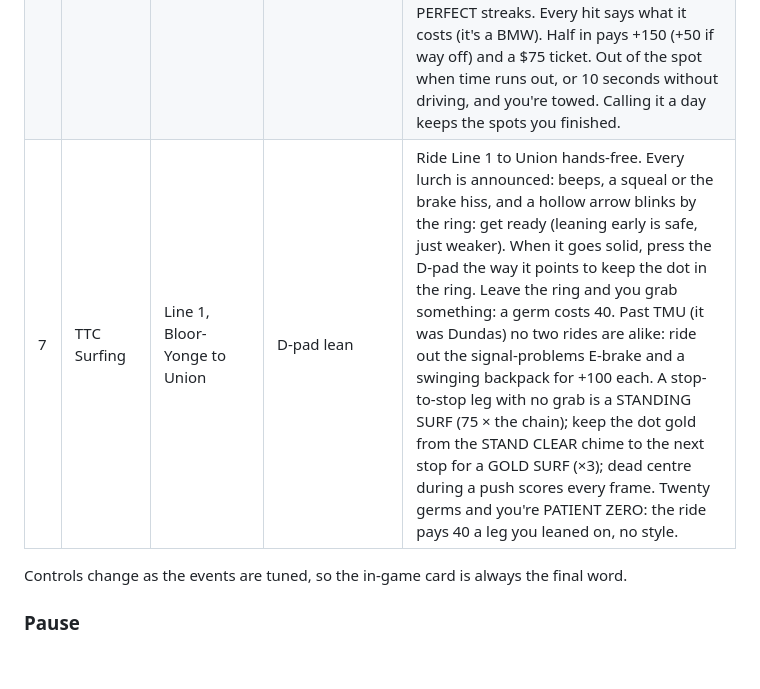
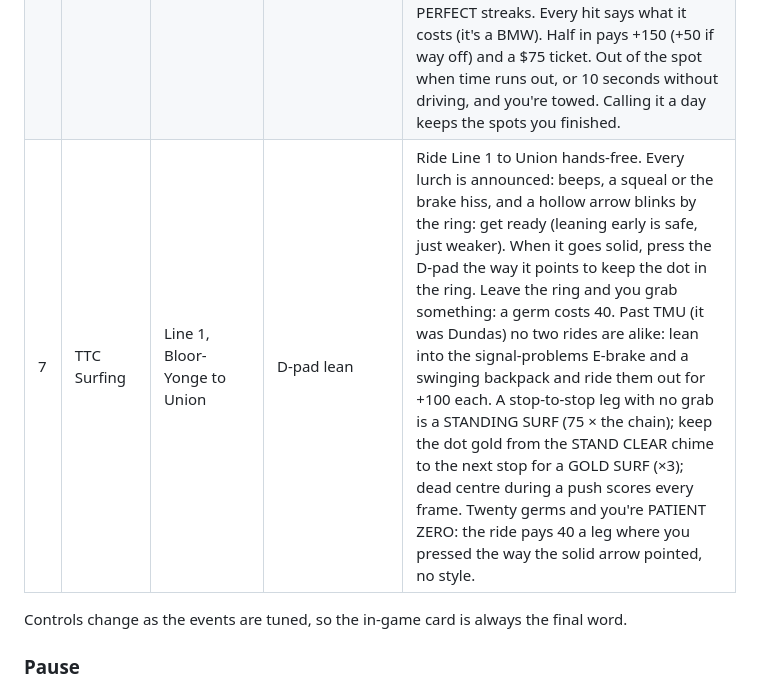
Before and after one commit to Abstrct/toronto-games, a Markdown page: README.md, the part around the change. Drawn GitHub-style; blank space fills up the shorter version.

Commit message:
README: TTC gags pay only if you lean into them; legs count when you pressed the solid arrow's way
Co-Authored-By: Claude Opus 5.5 <noreply@anthropic.com>

```diff
--- a/README.md
+++ b/README.md
@@ -22,7 +22,7 @@ controls and the Toronto Record. Read it, then press A.
 | 4 | Tallboy Trot | Kensington Market, side-scroller | Yellow chalk: tap A hop · red chalk: hold A big jump · B sip | The bike cop saw that tallboy: run to Spadina. The first 30 seconds are a warm-up. Yellow chalk: tap A to hop; red chalk: hold A for the big jump. Clip a hurdle and you can still press A to scramble over it. A spill costs ground on the cop, not points. B sips, and sips score only while the cop can't see you. A sip in mid-air over a hurdle is a SIP 'N' HOP: 8 points (16 over a green bin or a raccoon) × your chain (X1–X5) × the chalk (X2 if you took off on it, X3 DEAD ON). A dry hop on the chalk keeps the chain; one off it ends it. Each sip fills the BUZZ meter. In the red you're TIPSY: the cop closes in to watch, and a sip is SLOSHED (no points, chain over). Get busted and the cop fines you a quarter of your score. |
 | 5 | Harbour Regatta | Toronto Harbour, top-down | Tap ◀ ▶ turn one notch (hold to keep turning) · A hike out in gusts | Round marks 1, 2 and 3 in order, then cross the line. The wind blows from the top of the screen and you can't sail into it, so zig-zag. A mark counts as rounded the moment you sail inside its dotted ring. The yellow arrow marks the next mark; the diamonds ahead of the bow turn green on the course to steer, and the coach tells you how many taps to make. Each bump (a buoy, a goose, the shore) costs 2 seconds of clock. A finish pays 1000 + 25 a second left + style: TIGHT ROUNDING (the closer the better, X2/X3 in a row), CLEAN TACK +100 (up to 3), FERRY SURF +200/+200 (she leaves Ward's as you round mark 3) and LINE HONOURS +300 for no bumps. No finish pays 250 a mark rounded plus part of the next leg. Ten seconds getting no closer ends the race (ADRIFT); so does never touching ◀ ▶, which scores 0. |
 | 6 | Parallel Parking | The Annex, from above | ▲ gas · ▼ reverse · ◀ ▶ steer · A park it | Three spots on Brunswick (lengths vary): roomy, snug, then tight with 25 s, the last two with a cyclist to wait for. Drive up until your rear bumper is on the yellow line, back in with a d-pad roll (▼+▶, then ▼+◀), and press A once you've stopped. The coach line talks you through it, including how to get unstuck. The CURB, ANGLE and SPACE lamps show what you'd score now; the spot box itemises every point and the score moves by its SPOT line. Style: ONE-MOVE (on the line, one clean reverse, nothing touched), TIME LEFT (+10 a second), CURB KISS, DEAD CENTRE and PERFECT streaks. Every hit says what it costs (it's a BMW). Half in pays +150 (+50 if way off) and a $75 ticket. Out of the spot when time runs out, or 10 seconds without driving, and you're towed. Calling it a day keeps the spots you finished. |
-| 7 | TTC Surfing | Line 1, Bloor-Yonge to Union | D-pad lean | Ride Line 1 to Union hands-free. Every lurch is announced: beeps, a squeal or the brake hiss, and a hollow arrow blinks by the ring: get ready (leaning early is safe, just weaker). When it goes solid, press the D-pad the way it points to keep the dot in the ring. Leave the ring and you grab something: a germ costs 40. Past TMU (it was Dundas) no two rides are alike: ride out the signal-problems E-brake and a swinging backpack for +100 each. A stop-to-stop leg with no grab is a STANDING SURF (75 × the chain); keep the dot gold from the STAND CLEAR chime to the next stop for a GOLD SURF (×3); dead centre during a push scores every frame. Twenty germs and you're PATIENT ZERO: the ride pays 40 a leg you leaned on, no style. |
+| 7 | TTC Surfing | Line 1, Bloor-Yonge to Union | D-pad lean | Ride Line 1 to Union hands-free. Every lurch is announced: beeps, a squeal or the brake hiss, and a hollow arrow blinks by the ring: get ready (leaning early is safe, just weaker). When it goes solid, press the D-pad the way it points to keep the dot in the ring. Leave the ring and you grab something: a germ costs 40. Past TMU (it was Dundas) no two rides are alike: lean into the signal-problems E-brake and a swinging backpack and ride them out for +100 each. A stop-to-stop leg with no grab is a STANDING SURF (75 × the chain); keep the dot gold from the STAND CLEAR chime to the next stop for a GOLD SURF (×3); dead centre during a push scores every frame. Twenty germs and you're PATIENT ZERO: the ride pays 40 a leg where you pressed the way the solid arrow pointed, no style. |
 
 Controls change as the events are tuned, so the in-game card is always the
 final word.
```
